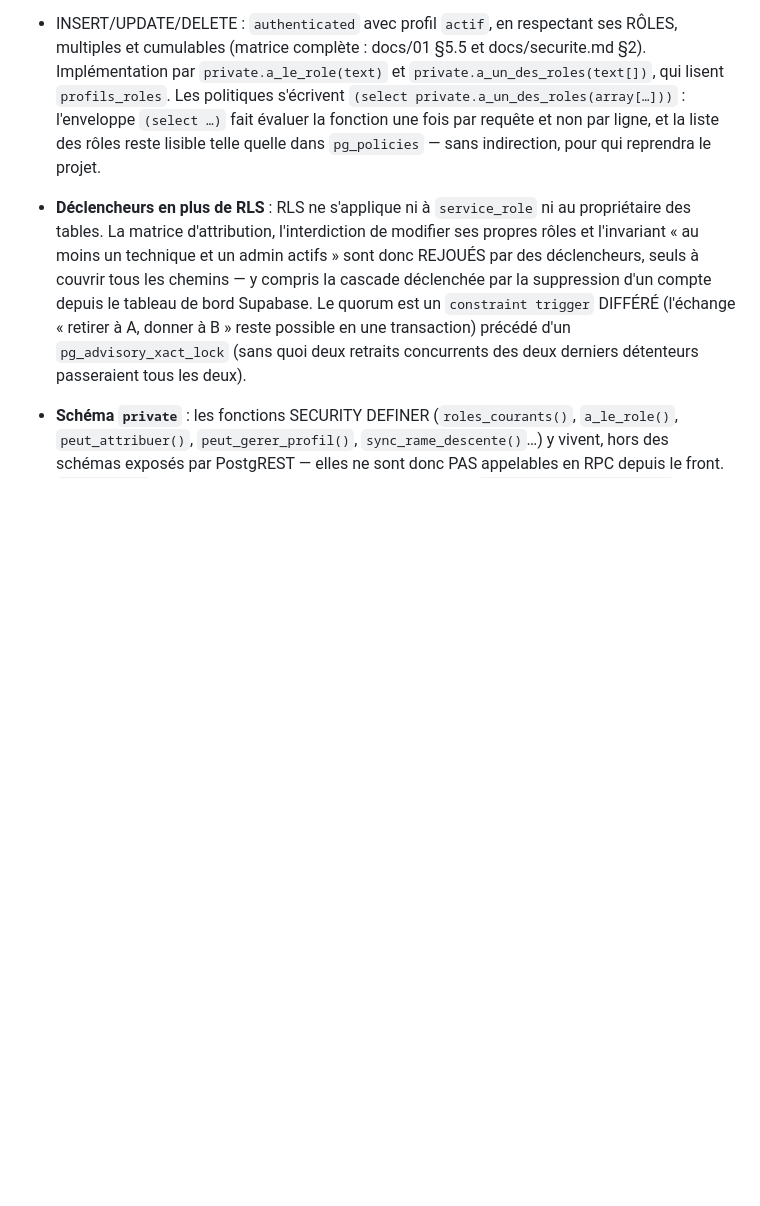
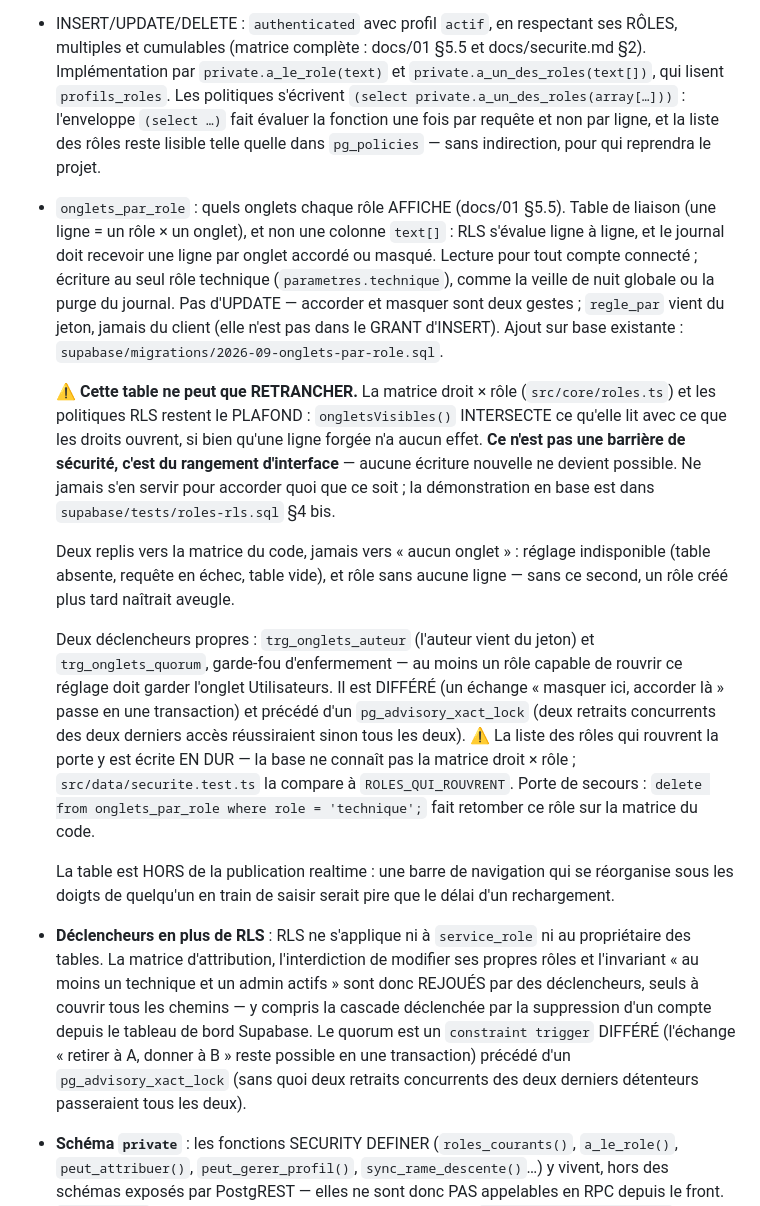
Before and after one commit to RDTMB/tmb-affichage-gares, a Markdown page: docs/02-spec-technique.md, the part around the change. Rendered like a GitHub page; blank space fills up the shorter version.

```diff
--- a/docs/02-spec-technique.md
+++ b/docs/02-spec-technique.md
@@ -291,6 +291,42 @@ quelques dizaines de lignes par jour, sans effet sur l'offre gratuite.
   l'enveloppe `(select …)` fait évaluer la fonction une fois par requête et
   non par ligne, et la liste des rôles reste lisible telle quelle dans
   `pg_policies` — sans indirection, pour qui reprendra le projet.
+- `onglets_par_role` : quels onglets chaque rôle AFFICHE (docs/01 §5.5).
+  Table de liaison (une ligne = un rôle × un onglet), et non une colonne
+  `text[]` : RLS s'évalue ligne à ligne, et le journal doit recevoir une ligne
+  par onglet accordé ou masqué. Lecture pour tout compte connecté ; écriture au
+  seul rôle technique (`parametres.technique`), comme la veille de nuit globale
+  ou la purge du journal. Pas d'UPDATE — accorder et masquer sont deux gestes ;
+  `regle_par` vient du jeton, jamais du client (elle n'est pas dans le GRANT
+  d'INSERT). Ajout sur base existante :
+  `supabase/migrations/2026-09-onglets-par-role.sql`.
+
+  **⚠ Cette table ne peut que RETRANCHER.** La matrice droit × rôle
+  (`src/core/roles.ts`) et les politiques RLS restent le PLAFOND :
+  `ongletsVisibles()` INTERSECTE ce qu'elle lit avec ce que les droits ouvrent,
+  si bien qu'une ligne forgée n'a aucun effet. **Ce n'est pas une barrière de
+  sécurité, c'est du rangement d'interface** — aucune écriture nouvelle ne
+  devient possible. Ne jamais s'en servir pour accorder quoi que ce soit ; la
+  démonstration en base est dans `supabase/tests/roles-rls.sql` §4 bis.
+
+  Deux replis vers la matrice du code, jamais vers « aucun onglet » : réglage
+  indisponible (table absente, requête en échec, table vide), et rôle sans
+  aucune ligne — sans ce second, un rôle créé plus tard naîtrait aveugle.
+
+  Deux déclencheurs propres : `trg_onglets_auteur` (l'auteur vient du jeton) et
+  `trg_onglets_quorum`, garde-fou d'enfermement — au moins un rôle capable de
+  rouvrir ce réglage doit garder l'onglet Utilisateurs. Il est DIFFÉRÉ (un
+  échange « masquer ici, accorder là » passe en une transaction) et précédé
+  d'un `pg_advisory_xact_lock` (deux retraits concurrents des deux derniers
+  accès réussiraient sinon tous les deux). ⚠ La liste des rôles qui rouvrent la
+  porte y est écrite EN DUR — la base ne connaît pas la matrice droit × rôle ;
+  `src/data/securite.test.ts` la compare à `ROLES_QUI_ROUVRENT`. Porte de
+  secours : `delete from onglets_par_role where role = 'technique';` fait
+  retomber ce rôle sur la matrice du code.
+
+  La table est HORS de la publication realtime : une barre de navigation qui se
+  réorganise sous les doigts de quelqu'un en train de saisir serait pire que le
+  délai d'un rechargement.
 - **Déclencheurs en plus de RLS** : RLS ne s'applique ni à `service_role` ni
   au propriétaire des tables. La matrice d'attribution, l'interdiction de
   modifier ses propres rôles et l'invariant « au moins un technique et un
```
Also changed, not shown: CLAUDE.md (+10 -0 lines), docs/01-spec-fonctionnelle.md (+33 -0 lines).
